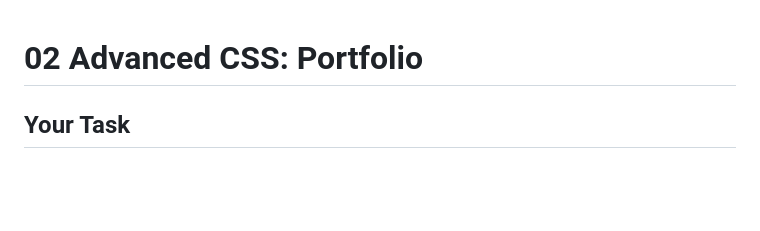
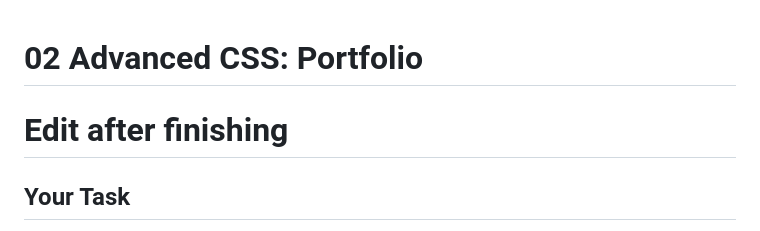
Before and after one commit to mollydotwhat/pretend-portfolio, a Markdown page: README.md, the part around the change. Rendered like a GitHub page; blank space fills up the shorter version.

Commit message:
note: update readme

```diff
--- a/README.md
+++ b/README.md
@@ -1,4 +1,5 @@
 # 02 Advanced CSS: Portfolio
+# Edit after finishing
 
 ## Your Task
 
```
